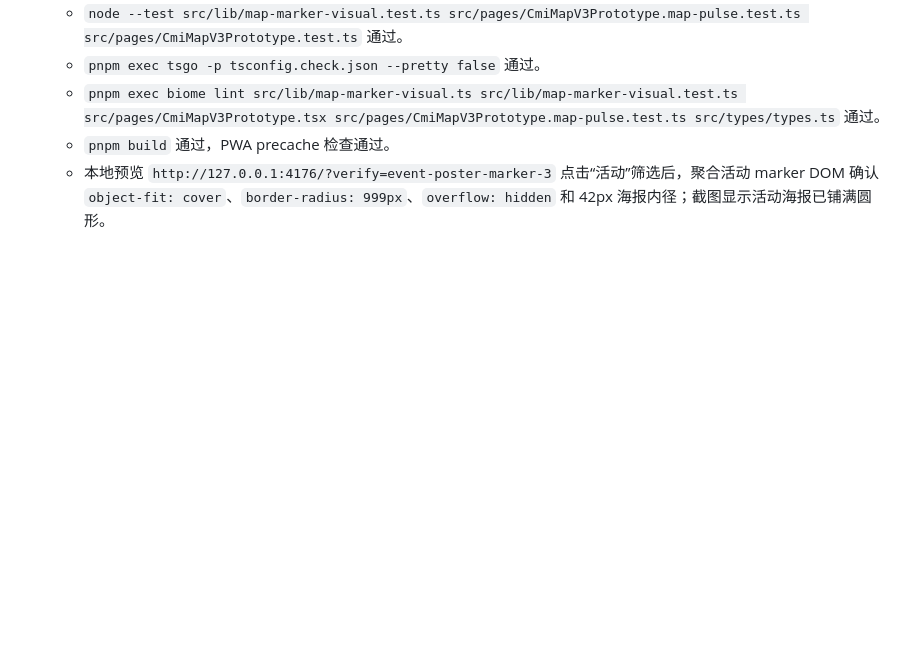
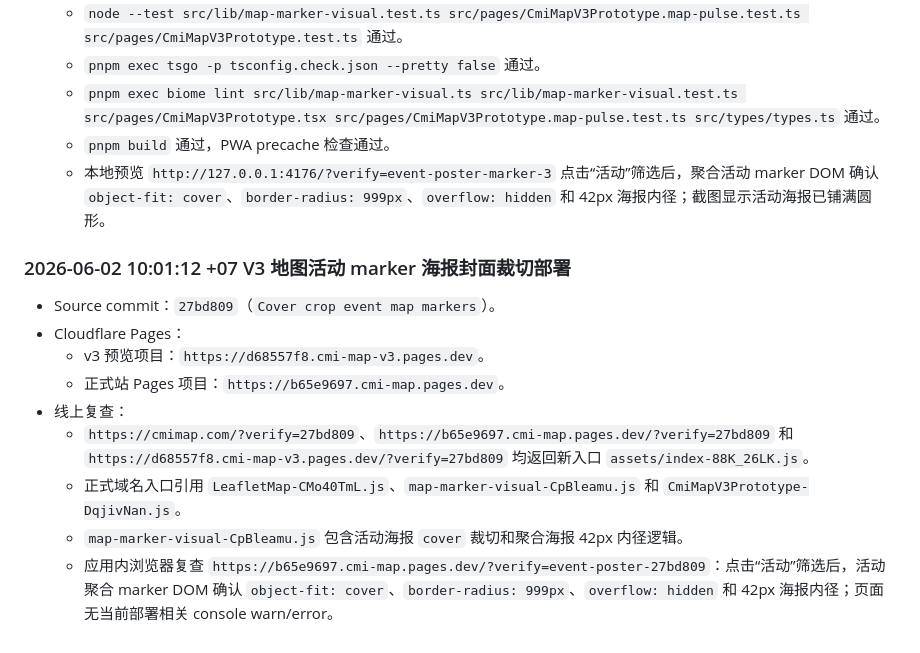
Before and after one commit to skyrim0624/cmi-map-v3, a Markdown page: CMI_MAP_TASK_LOG.md, the part around the change. GitHub-like rendering; blank space fills up the shorter version.

Commit message:
Log event marker poster deployment

```diff
--- a/CMI_MAP_TASK_LOG.md
+++ b/CMI_MAP_TASK_LOG.md
@@ -1467,3 +1467,15 @@
   - `pnpm exec biome lint src/lib/map-marker-visual.ts src/lib/map-marker-visual.test.ts src/pages/CmiMapV3Prototype.tsx src/pages/CmiMapV3Prototype.map-pulse.test.ts src/types/types.ts` 通过。
   - `pnpm build` 通过，PWA precache 检查通过。
   - 本地预览 `http://127.0.0.1:4176/?verify=event-poster-marker-3` 点击“活动”筛选后，聚合活动 marker DOM 确认 `object-fit: cover`、`border-radius: 999px`、`overflow: hidden` 和 42px 海报内径；截图显示活动海报已铺满圆形。
+
+### 2026-06-02 10:01:12 +07 V3 地图活动 marker 海报封面裁切部署
+
+- Source commit：`27bd809`（`Cover crop event map markers`）。
+- Cloudflare Pages：
+  - v3 预览项目：`https://d68557f8.cmi-map-v3.pages.dev`。
+  - 正式站 Pages 项目：`https://b65e9697.cmi-map.pages.dev`。
+- 线上复查：
+  - `https://cmimap.com/?verify=27bd809`、`https://b65e9697.cmi-map.pages.dev/?verify=27bd809` 和 `https://d68557f8.cmi-map-v3.pages.dev/?verify=27bd809` 均返回新入口 `assets/index-88K_26LK.js`。
+  - 正式域名入口引用 `LeafletMap-CMo40TmL.js`、`map-marker-visual-CpBleamu.js` 和 `CmiMapV3Prototype-DqjivNan.js`。
+  - `map-marker-visual-CpBleamu.js` 包含活动海报 `cover` 裁切和聚合海报 42px 内径逻辑。
+  - 应用内浏览器复查 `https://b65e9697.cmi-map.pages.dev/?verify=event-poster-27bd809`：点击“活动”筛选后，活动聚合 marker DOM 确认 `object-fit: cover`、`border-radius: 999px`、`overflow: hidden` 和 42px 海报内径；页面无当前部署相关 console warn/error。
```
